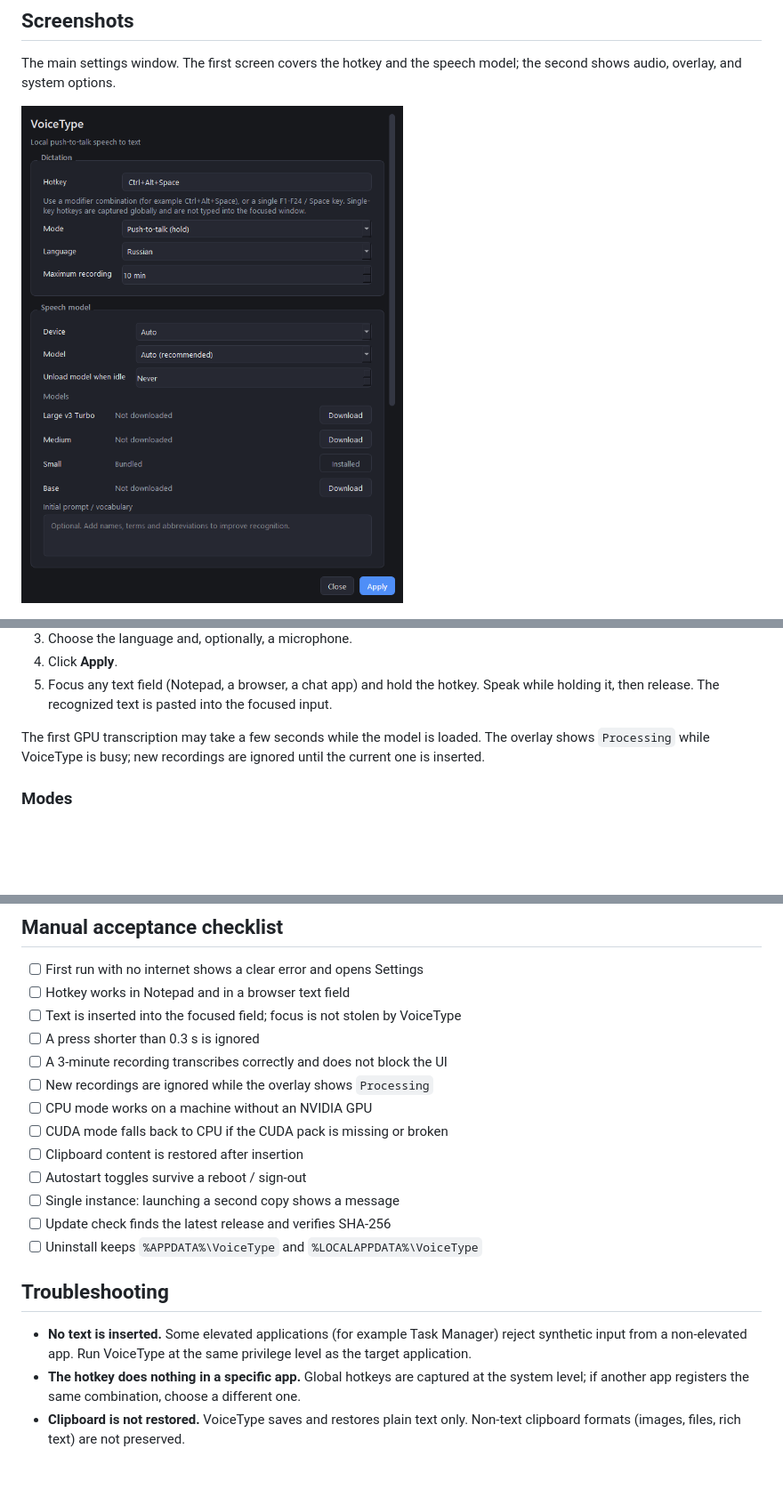
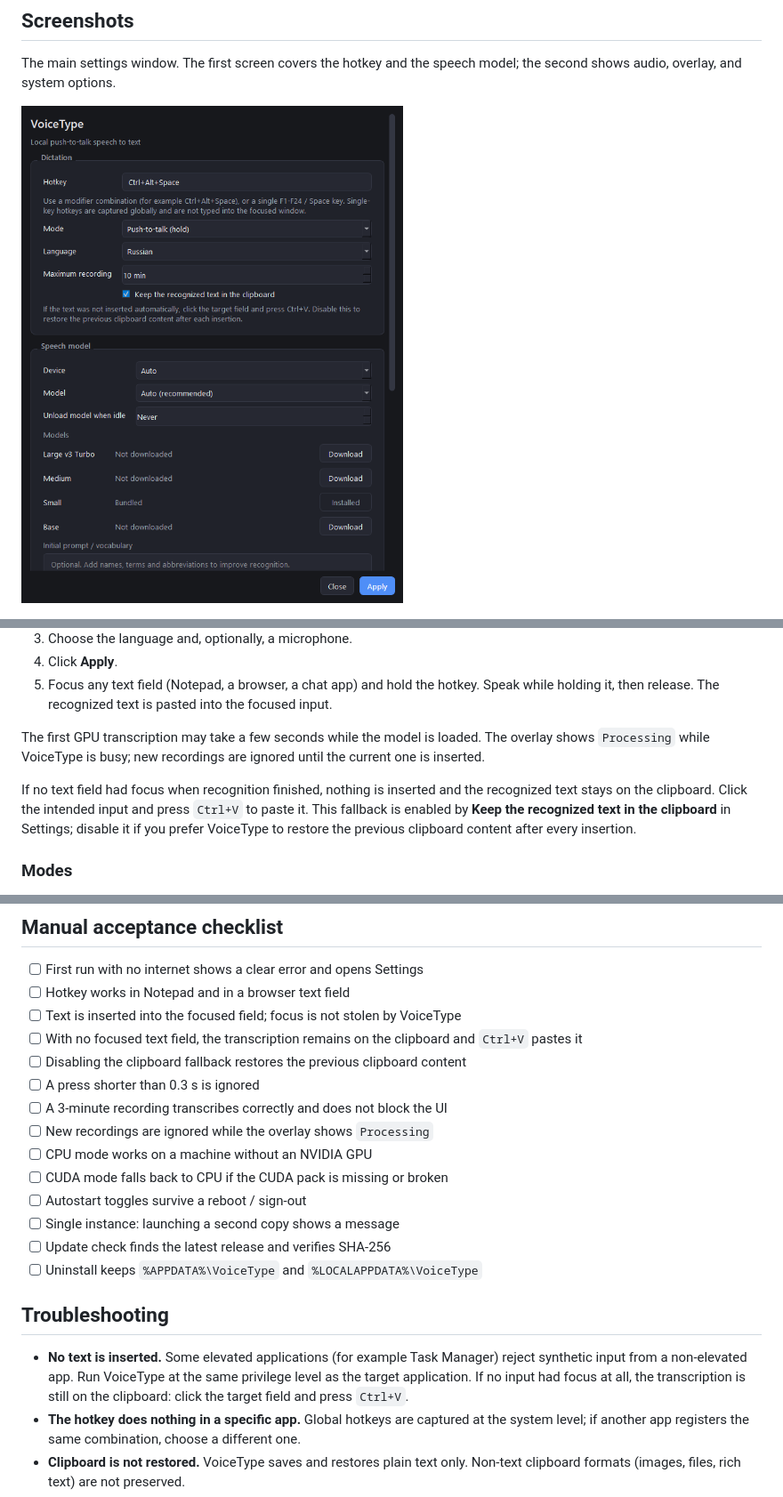
Before and after one commit to flynet/speech_texter, a Markdown page: README.md, 3 parts joined by grey strips. Shown at 89% size. Drawn GitHub-style; pictures changed too: docs/screenshots/settings-dictation.png; blank space fills up the shorter version.

```diff
--- a/README.md
+++ b/README.md
@@ -76,6 +76,12 @@ The first GPU transcription may take a few seconds while the model is loaded.
 The overlay shows `Processing` while VoiceType is busy; new recordings are
 ignored until the current one is inserted.
 
+If no text field had focus when recognition finished, nothing is inserted and
+the recognized text stays on the clipboard. Click the intended input and press
+`Ctrl+V` to paste it. This fallback is enabled by **Keep the recognized text in
+the clipboard** in Settings; disable it if you prefer VoiceType to restore the
+previous clipboard content after every insertion.
+
 ### Modes
 
 - **Push-to-talk (hold)** — recording runs while the hotkey is held. Releasing
@@ -305,12 +312,13 @@ directory is 336.4 MB without models.
 - [ ] First run with no internet shows a clear error and opens Settings
 - [ ] Hotkey works in Notepad and in a browser text field
 - [ ] Text is inserted into the focused field; focus is not stolen by VoiceType
+- [ ] With no focused text field, the transcription remains on the clipboard and `Ctrl+V` pastes it
+- [ ] Disabling the clipboard fallback restores the previous clipboard content
 - [ ] A press shorter than 0.3 s is ignored
 - [ ] A 3-minute recording transcribes correctly and does not block the UI
 - [ ] New recordings are ignored while the overlay shows `Processing`
 - [ ] CPU mode works on a machine without an NVIDIA GPU
 - [ ] CUDA mode falls back to CPU if the CUDA pack is missing or broken
-- [ ] Clipboard content is restored after insertion
 - [ ] Autostart toggles survive a reboot / sign-out
 - [ ] Single instance: launching a second copy shows a message
 - [ ] Update check finds the latest release and verifies SHA-256
@@ -320,7 +328,9 @@ directory is 336.4 MB without models.
 
 - **No text is inserted.** Some elevated applications (for example Task Manager)
   reject synthetic input from a non-elevated app. Run VoiceType at the same
-  privilege level as the target application.
+  privilege level as the target application. If no input had focus at all, the
+  transcription is still on the clipboard: click the target field and press
+  `Ctrl+V`.
 - **The hotkey does nothing in a specific app.** Global hotkeys are captured at
   the system level; if another app registers the same combination, choose a
   different one.
```
Also changed, not shown: other parts of README.md (+6 -3 lines), docs/screenshots/recording-overlay.png, docs/screenshots/settings-audio-system.png, 9 other files.
